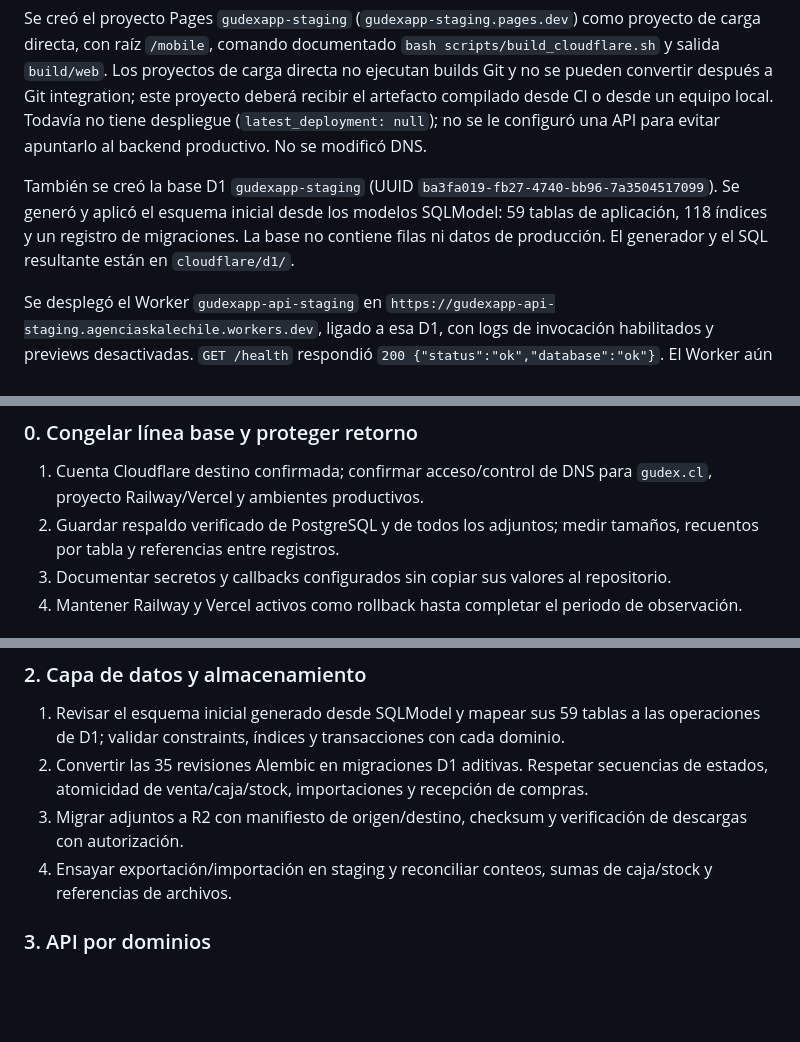
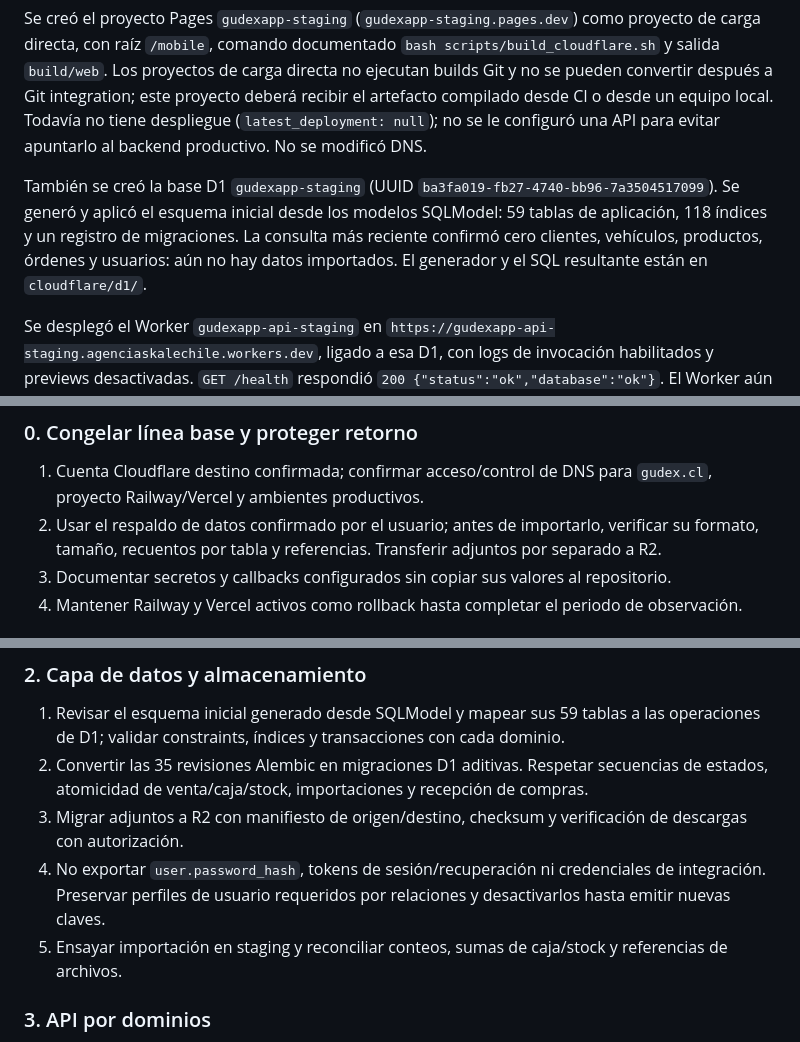
Before and after one commit to ottogudens/gudex, a Markdown page: docs/migracion-cloudflare.md, 3 parts joined by grey strips. Drawn GitHub-style; blank space fills up the shorter version.

Commit message:
docs: record password reset migration decision

```diff
--- a/docs/migracion-cloudflare.md
+++ b/docs/migracion-cloudflare.md
@@ -37,7 +38,7 @@ El usuario confirmó que esta es la cuenta destino. La cuenta muestra la zona `f
 
 Se creó el proyecto Pages `gudexapp-staging` (`gudexapp-staging.pages.dev`) como proyecto de carga directa, con raíz `/mobile`, comando documentado `bash scripts/build_cloudflare.sh` y salida `build/web`. Los proyectos de carga directa no ejecutan builds Git y no se pueden convertir después a Git integration; este proyecto deberá recibir el artefacto compilado desde CI o desde un equipo local. Todavía no tiene despliegue (`latest_deployment: null`); no se le configuró una API para evitar apuntarlo al backend productivo. No se modificó DNS.
 
-También se creó la base D1 `gudexapp-staging` (UUID `ba3fa019-fb27-4740-bb96-7a3504517099`). Se generó y aplicó el esquema inicial desde los modelos SQLModel: 59 tablas de aplicación, 118 índices y un registro de migraciones. La base no contiene filas ni datos de producción. El generador y el SQL resultante están en `cloudflare/d1/`.
+También se creó la base D1 `gudexapp-staging` (UUID `ba3fa019-fb27-4740-bb96-7a3504517099`). Se generó y aplicó el esquema inicial desde los modelos SQLModel: 59 tablas de aplicación, 118 índices y un registro de migraciones. La consulta más reciente confirmó cero clientes, vehículos, productos, órdenes y usuarios: aún no hay datos importados. El generador y el SQL resultante están en `cloudflare/d1/`.
 
 Se desplegó el Worker `gudexapp-api-staging` en `https://gudexapp-api-staging.agenciaskalechile.workers.dev`, ligado a esa D1, con logs de invocación habilitados y previews desactivadas. `GET /health` respondió `200 {"status":"ok","database":"ok"}`. El Worker aún no implementa rutas funcionales: el resto responde 501.
 
@@ -48,7 +49,7 @@ Se inició localmente la primera migración de autenticación, usuarios internos
 ### 0. Congelar línea base y proteger retorno
 
 1. Cuenta Cloudflare destino confirmada; confirmar acceso/control de DNS para `gudex.cl`, proyecto Railway/Vercel y ambientes productivos.
-2. Guardar respaldo verificado de PostgreSQL y de todos los adjuntos; medir tamaños, recuentos por tabla y referencias entre registros.
+2. Usar el respaldo de datos confirmado por el usuario; antes de importarlo, verificar su formato, tamaño, recuentos por tabla y referencias. Transferir adjuntos por separado a R2.
 3. Documentar secretos y callbacks configurados sin copiar sus valores al repositorio.
 4. Mantener Railway y Vercel activos como rollback hasta completar el periodo de observación.
 
@@ -64,7 +65,8 @@ Se inició localmente la primera migración de autenticación, usuarios internos
 1. Revisar el esquema inicial generado desde SQLModel y mapear sus 59 tablas a las operaciones de D1; validar constraints, índices y transacciones con cada dominio.
 2. Convertir las 35 revisiones Alembic en migraciones D1 aditivas. Respetar secuencias de estados, atomicidad de venta/caja/stock, importaciones y recepción de compras.
 3. Migrar adjuntos a R2 con manifiesto de origen/destino, checksum y verificación de descargas con autorización.
-4. Ensayar exportación/importación en staging y reconciliar conteos, sumas de caja/stock y referencias de archivos.
+4. No exportar `user.password_hash`, tokens de sesión/recuperación ni credenciales de integración. Preservar perfiles de usuario requeridos por relaciones y desactivarlos hasta emitir nuevas claves.
+5. Ensayar importación en staging y reconciliar conteos, sumas de caja/stock y referencias de archivos.
 
 ### 3. API por dominios
 
```
Also changed, not shown: other parts of docs/migracion-cloudflare.md (+1 -0 lines).
